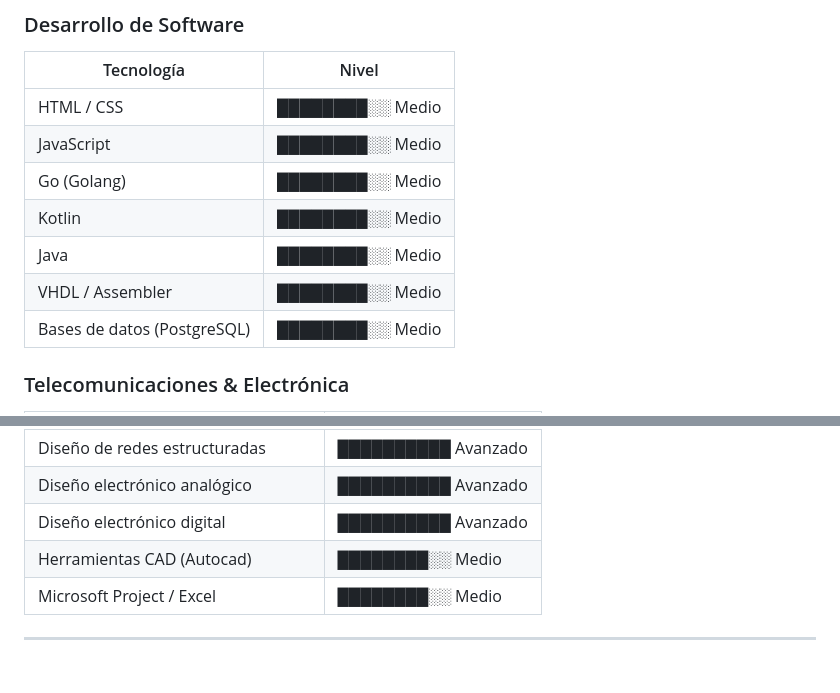
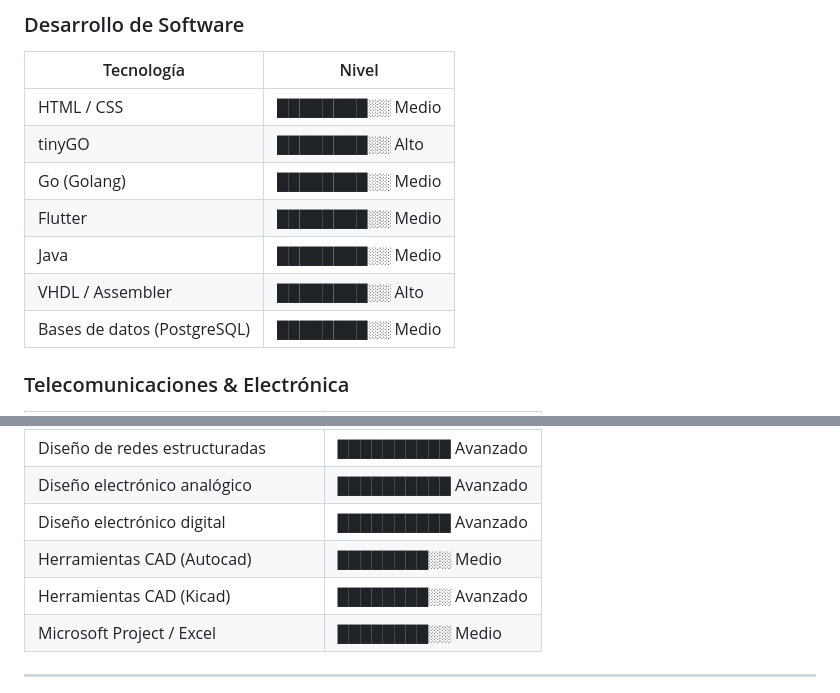
Before and after one commit to RmrEleProy/portafolio, a Markdown page: README.MD, 2 parts joined by grey strips. Rendered like a GitHub page; blank space fills up the shorter version.

Commit message:
actualizacion

```diff
--- a/README.MD
+++ b/README.MD
@@ -39,11 +39,11 @@ Manejo plataformas como **Docker**, **GitHub** y **Heroku** para despliegue y co
 | Tecnología | Nivel |
 |---|---|
 | HTML / CSS | ████████░░ Medio |
-| JavaScript | ████████░░ Medio |
+| tinyGO | ████████░░ Alto |
 | Go (Golang) | ████████░░ Medio |
-| Kotlin | ████████░░ Medio |
+| Flutter | ████████░░ Medio |
 | Java | ████████░░ Medio |
-| VHDL / Assembler | ████████░░ Medio |
+| VHDL / Assembler | ████████░░ Alto |
 | Bases de datos (PostgreSQL) | ████████░░ Medio |
 
 ### Telecomunicaciones & Electrónica
@@ -56,6 +56,7 @@ Manejo plataformas como **Docker**, **GitHub** y **Heroku** para despliegue y co
 | Diseño electrónico analógico | ██████████ Avanzado |
 | Diseño electrónico digital | ██████████ Avanzado |
 | Herramientas CAD (Autocad) | ████████░░ Medio |
+| Herramientas CAD (Kicad) | ████████░░ Avanzado |
 | Microsoft Project / Excel | ████████░░ Medio |
 
 ---
```
Also changed, not shown: other parts of README.MD (+2 -2 lines).
